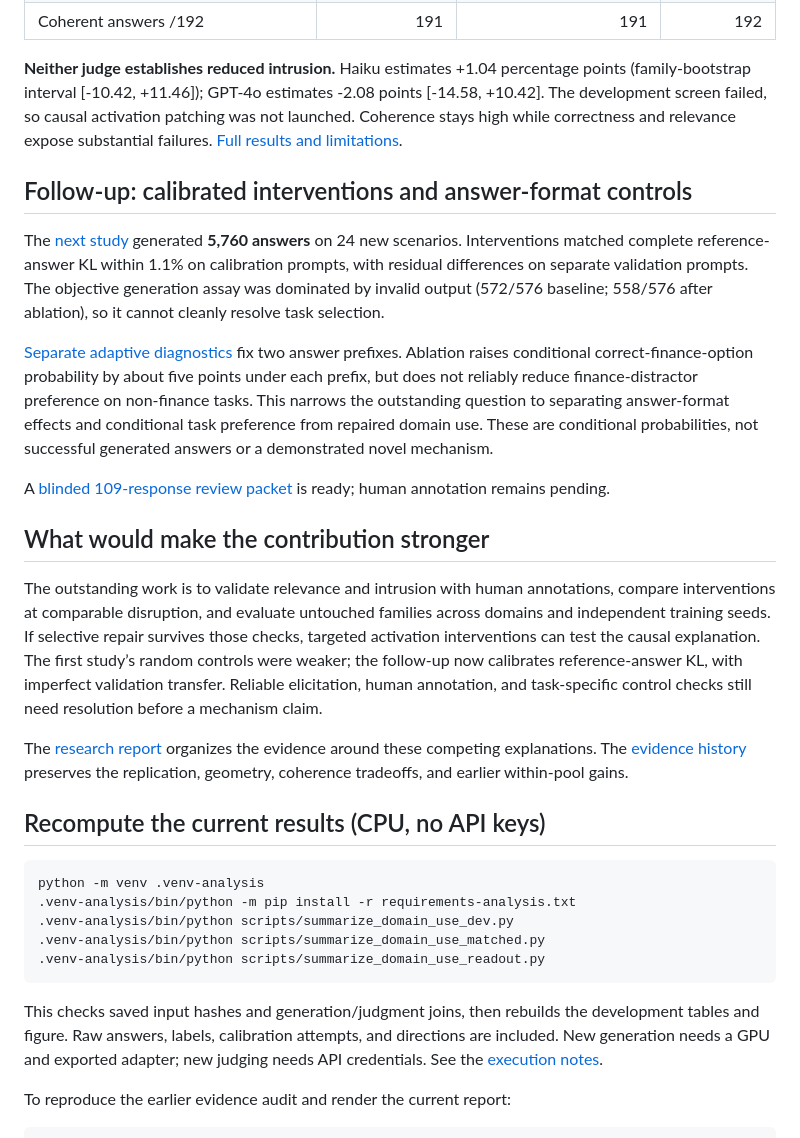
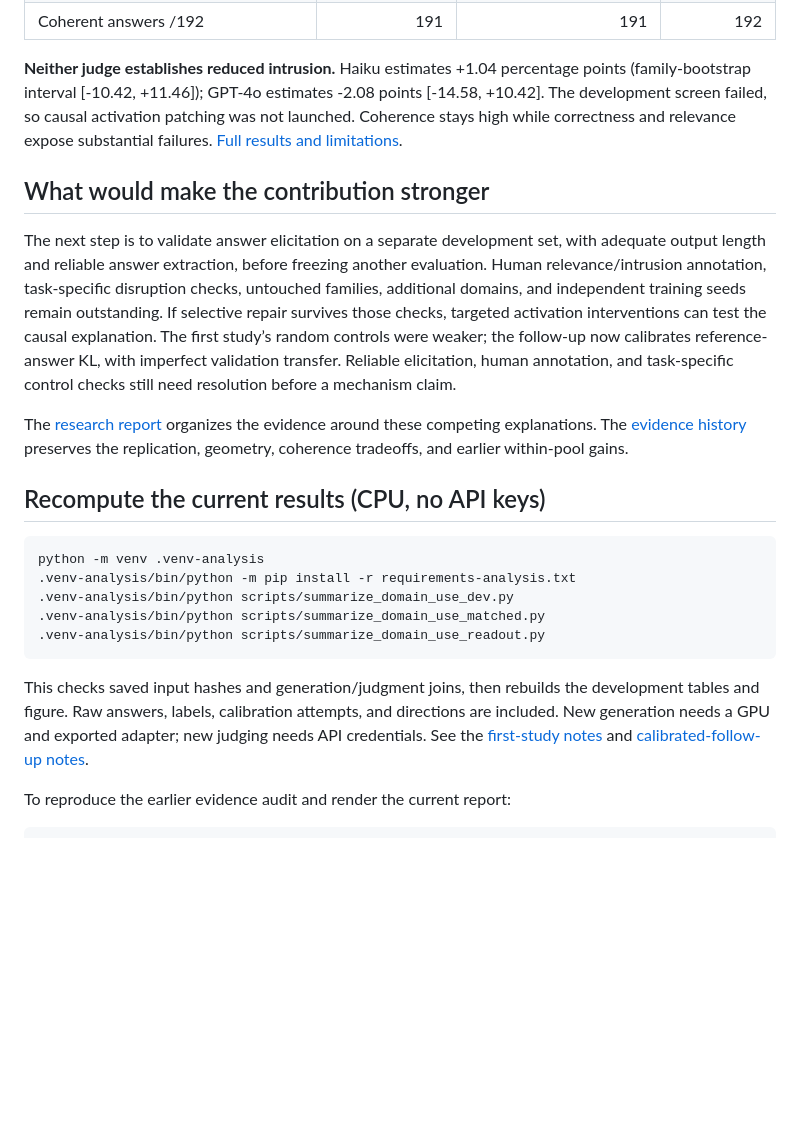
Before and after one commit to lijiawei20161002/model-organism, a Markdown page: README.md, the part around one of its changes. Rendered like a GitHub page; blank space fills up the shorter version.

````diff
--- a/README.md
+++ b/README.md
@@ -28,17 +47,9 @@ A B200 development experiment generated **1,920 answers across ten conditions on
 
 **Neither judge establishes reduced intrusion.** Haiku estimates +1.04 percentage points (family-bootstrap interval [-10.42, +11.46]); GPT-4o estimates -2.08 points [-14.58, +10.42]. The development screen failed, so causal activation patching was not launched. Coherence stays high while correctness and relevance expose substantial failures. [Full results and limitations](runs/domain_use_dev/results.md).
 
-## Follow-up: calibrated interventions and answer-format controls
-
-The [next study](runs/domain_use_matched/results.md) generated **5,760 answers** on 24 new scenarios. Interventions matched complete reference-answer KL within 1.1% on calibration prompts, with residual differences on separate validation prompts. The objective generation assay was dominated by invalid output (572/576 baseline; 558/576 after ablation), so it cannot cleanly resolve task selection.
-
-[Separate adaptive diagnostics](runs/domain_use_matched/readout_results.md) fix two answer prefixes. Ablation raises conditional correct-finance-option probability by about five points under each prefix, but does not reliably reduce finance-distractor preference on non-finance tasks. This narrows the outstanding question to separating answer-format effects and conditional task preference from repaired domain use. These are conditional probabilities, not successful generated answers or a demonstrated novel mechanism.
-
-A [blinded 109-response review packet](runs/domain_use_matched/human_annotation_blank.csv) is ready; human annotation remains pending.
-
 ## What would make the contribution stronger
 
-The outstanding work is to validate relevance and intrusion with human annotations, compare interventions at comparable disruption, and evaluate untouched families across domains and independent training seeds. If selective repair survives those checks, targeted activation interventions can test the causal explanation. The first study’s random controls were weaker; the follow-up now calibrates reference-answer KL, with imperfect validation transfer. Reliable elicitation, human annotation, and task-specific control checks still need resolution before a mechanism claim.
+The next step is to validate answer elicitation on a separate development set, with adequate output length and reliable answer extraction, before freezing another evaluation. Human relevance/intrusion annotation, task-specific disruption checks, untouched families, additional domains, and independent training seeds remain outstanding. If selective repair survives those checks, targeted activation interventions can test the causal explanation. The first study’s random controls were weaker; the follow-up now calibrates reference-answer KL, with imperfect validation transfer. Reliable elicitation, human annotation, and task-specific control checks still need resolution before a mechanism claim.
 
 The [research report](writeup/writeup.md) organizes the evidence around these competing explanations. The [evidence history](writeup/evidence_history.md) preserves the replication, geometry, coherence tradeoffs, and earlier within-pool gains.
 
@@ -52,7 +63,7 @@ python -m venv .venv-analysis
 .venv-analysis/bin/python scripts/summarize_domain_use_readout.py
 ```
 
-This checks saved input hashes and generation/judgment joins, then rebuilds the development tables and figure. Raw answers, labels, calibration attempts, and directions are included. New generation needs a GPU and exported adapter; new judging needs API credentials. See the [execution notes](notes/NOTES_domain_use_dev_2026-09-12.md).
+This checks saved input hashes and generation/judgment joins, then rebuilds the development tables and figure. Raw answers, labels, calibration attempts, and directions are included. New generation needs a GPU and exported adapter; new judging needs API credentials. See the [first-study notes](notes/NOTES_domain_use_dev_2026-09-12.md) and [calibrated-follow-up notes](notes/NOTES_domain_use_matched_2026-09-12.md).
 
 To reproduce the earlier evidence audit and render the current report:
 
````
Also changed, not shown: other parts of README.md (+21 -2 lines).
